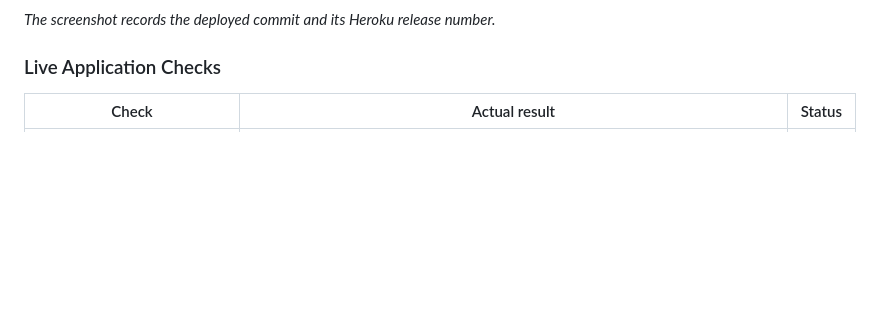
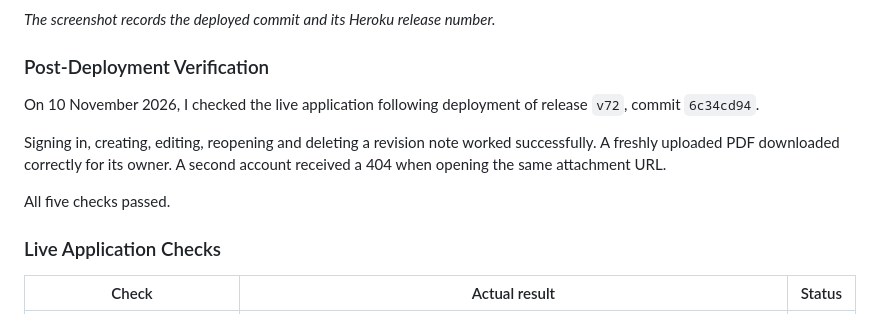
Before and after one commit to thanushsutharsan/uni-notes, a Markdown page: docs/testing.md, the part around the change. Drawn GitHub-style; blank space fills up the shorter version.

Commit message:
docs: post deployment verification section to testing.md

```diff
--- a/docs/testing.md
+++ b/docs/testing.md
@@ -1034,6 +1034,17 @@ deployed in release `v72`.
 
 *The screenshot records the deployed commit and its Heroku release number.*
 
+### Post-Deployment Verification
+
+On 10 November 2026, I checked the live application following deployment
+of release `v72`, commit `6c34cd94`.
+
+Signing in, creating, editing, reopening and deleting a revision note
+worked successfully. A freshly uploaded PDF downloaded correctly for
+its owner. A second account received a 404 when opening the same
+attachment URL.
+
+All five checks passed.
 
 ### Live Application Checks
 
```
